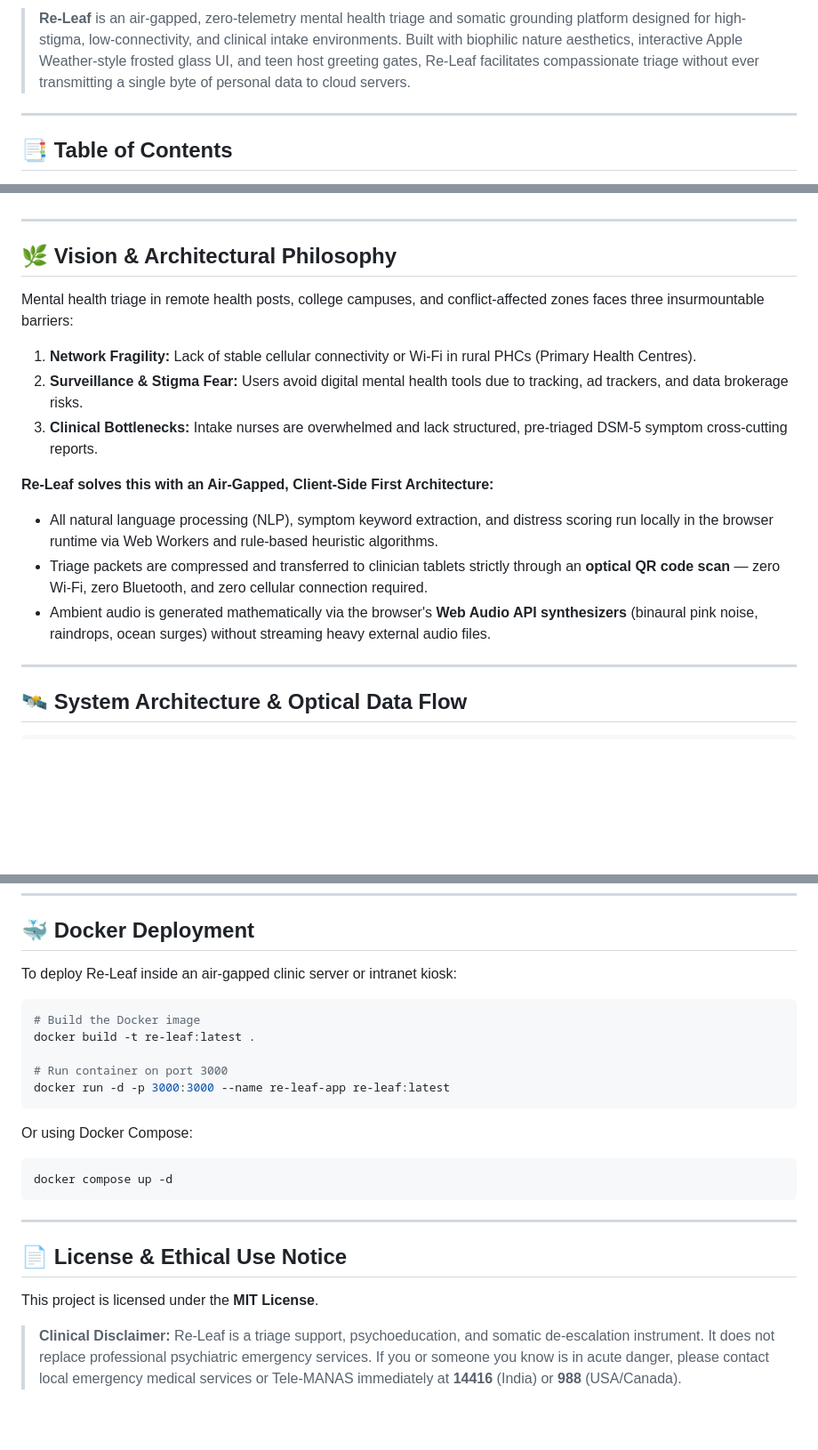
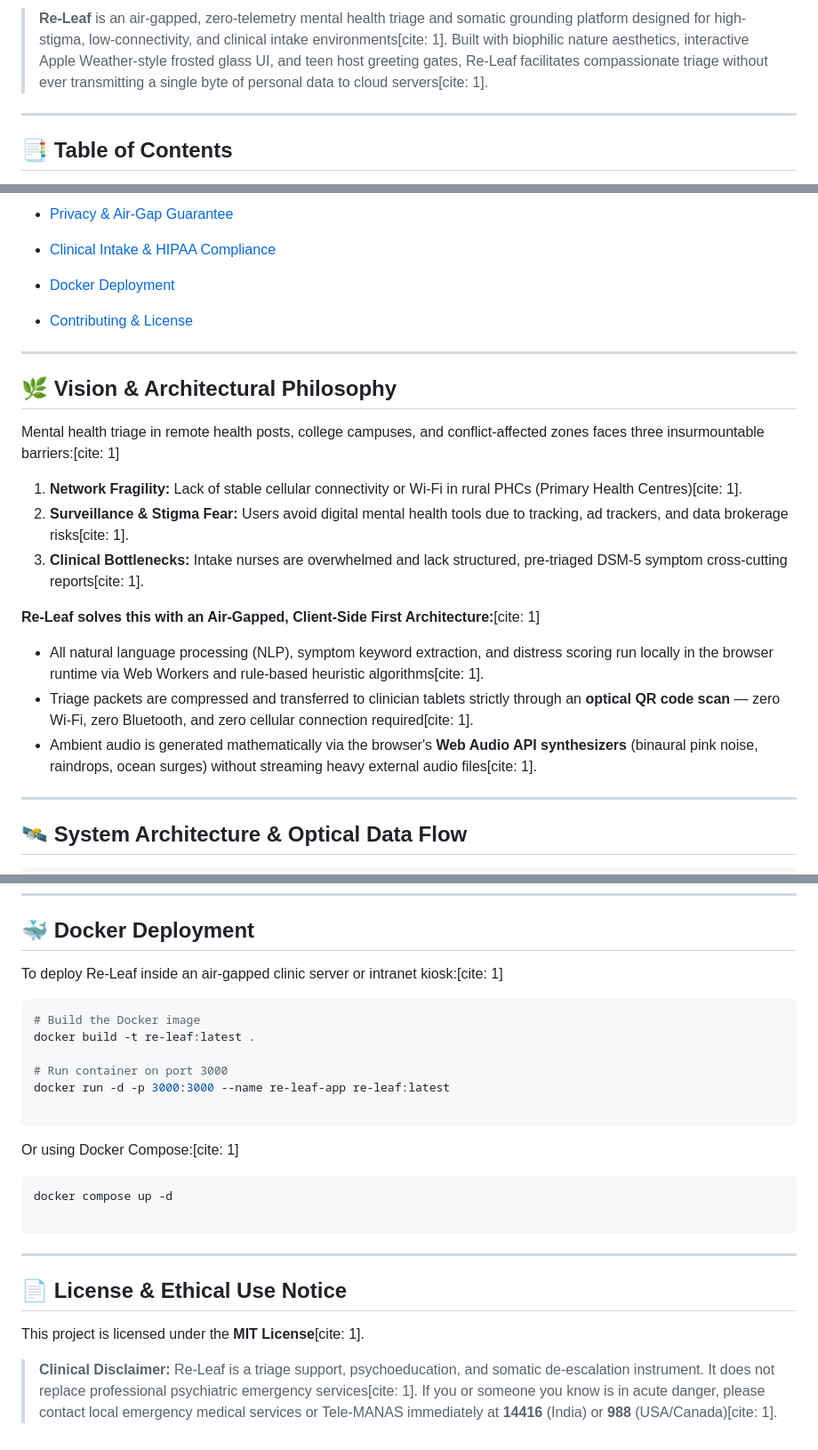
Before and after one commit to Rachit6174/Re-Leaf, a Markdown page: README.md, 3 parts joined by grey strips. Shown at 89% size. Drawn GitHub-style; blank space fills up the shorter version.

````diff
--- a/README.md
+++ b/README.md
@@ -9,5 +6,5 @@
 
-> **Re-Leaf** is an air-gapped, zero-telemetry mental health triage and somatic grounding platform designed for high-stigma, low-connectivity, and clinical intake environments. Built with biophilic nature aesthetics, interactive Apple Weather-style frosted glass UI, and teen host greeting gates, Re-Leaf facilitates compassionate triage without ever transmitting a single byte of personal data to cloud servers.
+> **Re-Leaf** is an air-gapped, zero-telemetry mental health triage and somatic grounding platform designed for high-stigma, low-connectivity, and clinical intake environments[cite: 1]. Built with biophilic nature aesthetics, interactive Apple Weather-style frosted glass UI, and teen host greeting gates, Re-Leaf facilitates compassionate triage without ever transmitting a single byte of personal data to cloud servers[cite: 1].
 
 ---
 
@@ -37,17 +34,23 @@
+* [Privacy & Air-Gap Guarantee](https://www.google.com/search?q=%23-privacy--air-gap-guarantee)
+* [Clinical Intake & HIPAA Compliance](https://www.google.com/search?q=%23-clinical-intake--hipaa-compliance)
+* [Docker Deployment](https://www.google.com/search?q=%23-docker-deployment)
+* [Contributing & License](https://www.google.com/search?q=%23-contributing--license)
 
 ---
 
 ## 🌿 Vision & Architectural Philosophy
 
-Mental health triage in remote health posts, college campuses, and conflict-affected zones faces three insurmountable barriers:
-1. **Network Fragility:** Lack of stable cellular connectivity or Wi-Fi in rural PHCs (Primary Health Centres).
-2. **Surveillance & Stigma Fear:** Users avoid digital mental health tools due to tracking, ad trackers, and data brokerage risks.
-3. **Clinical Bottlenecks:** Intake nurses are overwhelmed and lack structured, pre-triaged DSM-5 symptom cross-cutting reports.
+Mental health triage in remote health posts, college campuses, and conflict-affected zones faces three insurmountable barriers:[cite: 1]
 
-**Re-Leaf solves this with an Air-Gapped, Client-Side First Architecture:**
-- All natural language processing (NLP), symptom keyword extraction, and distress scoring run locally in the browser runtime via Web Workers and rule-based heuristic algorithms.
-- Triage packets are compressed and transferred to clinician tablets strictly through an **optical QR code scan** — zero Wi-Fi, zero Bluetooth, and zero cellular connection required.
-- Ambient audio is generated mathematically via the browser's **Web Audio API synthesizers** (binaural pink noise, raindrops, ocean surges) without streaming heavy external audio files.
+1. **Network Fragility:** Lack of stable cellular connectivity or Wi-Fi in rural PHCs (Primary Health Centres)[cite: 1].
+2. **Surveillance & Stigma Fear:** Users avoid digital mental health tools due to tracking, ad trackers, and data brokerage risks[cite: 1].
+3. **Clinical Bottlenecks:** Intake nurses are overwhelmed and lack structured, pre-triaged DSM-5 symptom cross-cutting reports[cite: 1].
+
+**Re-Leaf solves this with an Air-Gapped, Client-Side First Architecture:**[cite: 1]
+
+* All natural language processing (NLP), symptom keyword extraction, and distress scoring run locally in the browser runtime via Web Workers and rule-based heuristic algorithms[cite: 1].
+* Triage packets are compressed and transferred to clinician tablets strictly through an **optical QR code scan** — zero Wi-Fi, zero Bluetooth, and zero cellular connection required[cite: 1].
+* Ambient audio is generated mathematically via the browser's **Web Audio API synthesizers** (binaural pink noise, raindrops, ocean surges) without streaming heavy external audio files[cite: 1].
 
 ---
 
@@ -285,7 +305,7 @@ For clinical environments (clinics, triage tents, and health kiosks):
 
 ## 🐳 Docker Deployment
 
-To deploy Re-Leaf inside an air-gapped clinic server or intranet kiosk:
+To deploy Re-Leaf inside an air-gapped clinic server or intranet kiosk:[cite: 1]
 
 ```bash
 # Build the Docker image
@@ -293,17 +313,20 @@ docker build -t re-leaf:latest .
 
 # Run container on port 3000
 docker run -d -p 3000:3000 --name re-leaf-app re-leaf:latest
+
 ```
 
-Or using Docker Compose:
+Or using Docker Compose:[cite: 1]
+
 ```bash
 docker compose up -d
+
 ```
 
 ---
 
 ## 📄 License & Ethical Use Notice
 
-This project is licensed under the **MIT License**.
+This project is licensed under the **MIT License**[cite: 1].
 
-> **Clinical Disclaimer:** Re-Leaf is a triage support, psychoeducation, and somatic de-escalation instrument. It does not replace professional psychiatric emergency services. If you or someone you know is in acute danger, please contact local emergency medical services or Tele-MANAS immediately at **14416** (India) or **988** (USA/Canada).
+> **Clinical Disclaimer:** Re-Leaf is a triage support, psychoeducation, and somatic de-escalation instrument. It does not replace professional psychiatric emergency services[cite: 1]. If you or someone you know is in acute danger, please contact local emergency medical services or Tele-MANAS immediately at **14416** (India) or **988** (USA/Canada)[cite: 1].
````
Also changed, not shown: other parts of README.md (+104 -90 lines).
